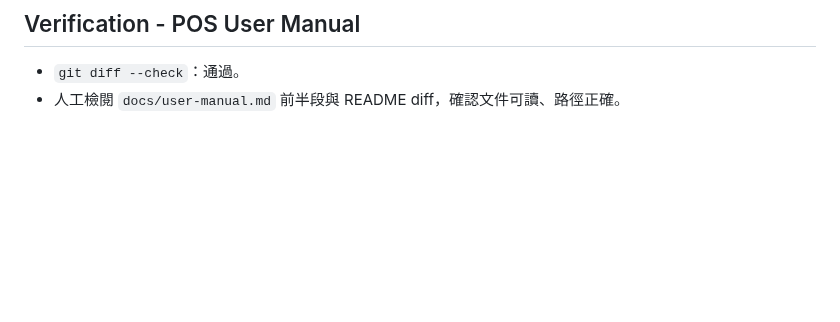
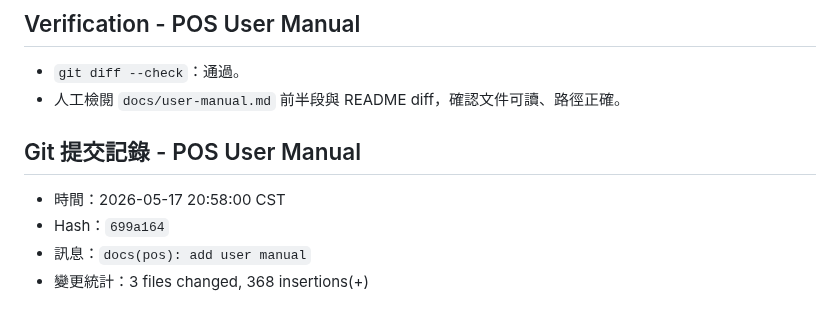
Before and after one commit to billwei1107/POS-system, a Markdown page: devlog/2026-05-17-devlog.md, the part around the change. Rendered like a GitHub page; blank space fills up the shorter version.

Commit message:
docs(devlog): record user manual

```diff
--- a/devlog/2026-05-17-devlog.md
+++ b/devlog/2026-05-17-devlog.md
@@ -636,3 +636,10 @@ POS/
 
 - `git diff --check`：通過。
 - 人工檢閱 `docs/user-manual.md` 前半段與 README diff，確認文件可讀、路徑正確。
+
+## Git 提交記錄 - POS User Manual
+
+- 時間：2026-05-17 20:58:00 CST
+- Hash：`699a164`
+- 訊息：`docs(pos): add user manual`
+- 變更統計：3 files changed, 368 insertions(+)
```
